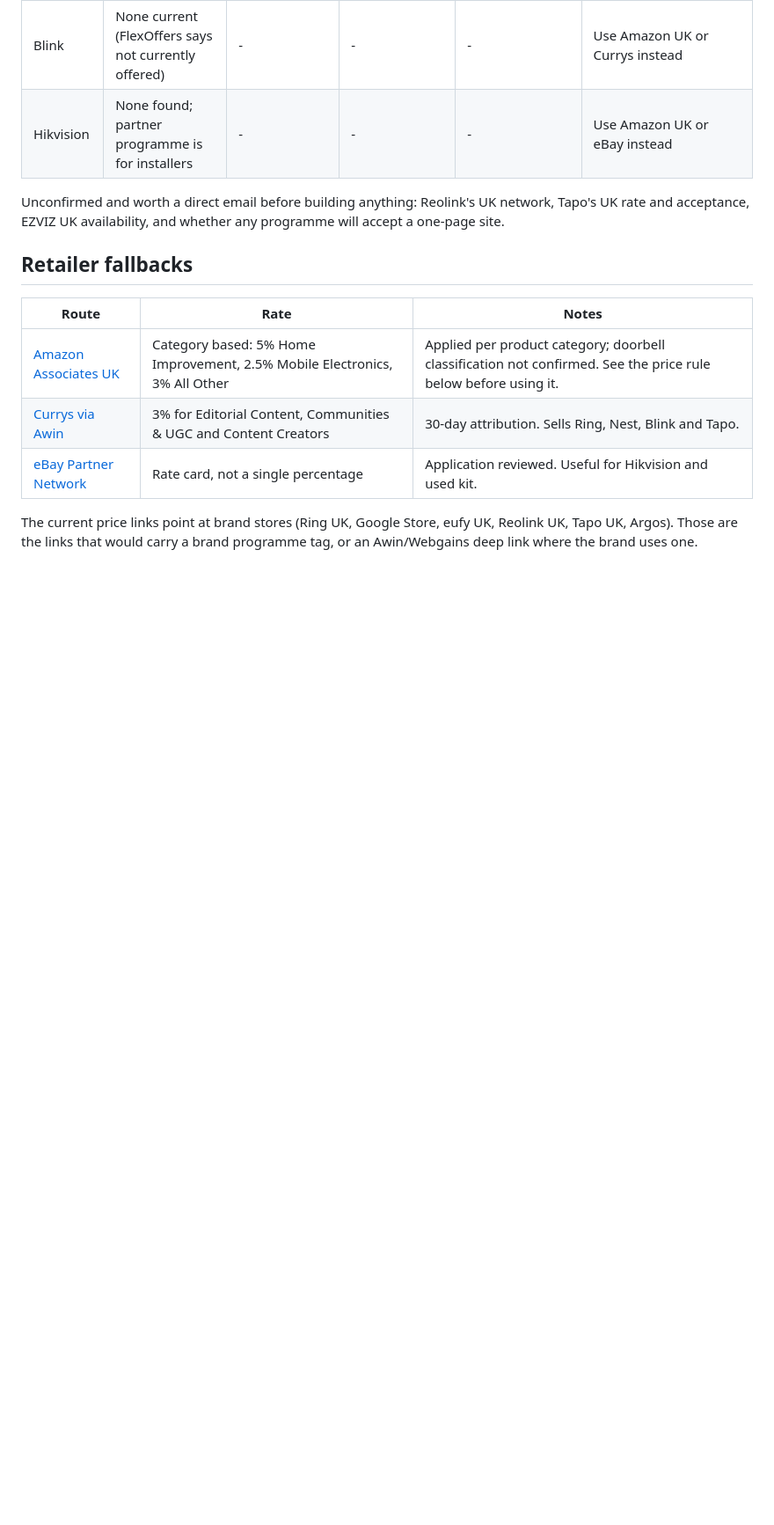
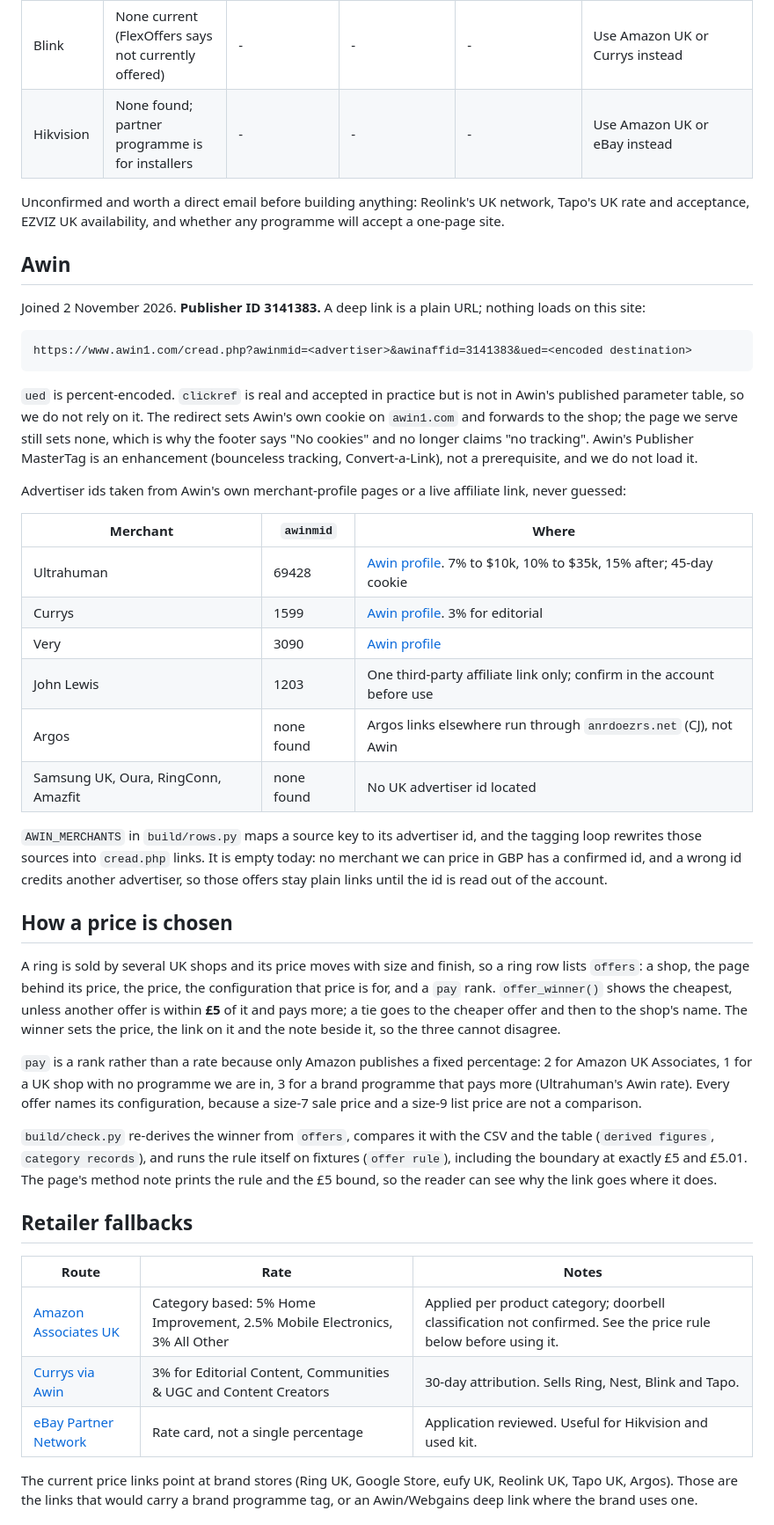
Before and after one commit to lydenyardley/subfree-uk, a Markdown page: docs/affiliate-links.md, the part around one of its changes. Shown at 88% size. Drawn GitHub-style; blank space fills up the shorter version.

````diff
--- a/docs/affiliate-links.md
+++ b/docs/affiliate-links.md
@@ -45,6 +62,61 @@ operating agreement change; re-check each one before signing up.
 Unconfirmed and worth a direct email before building anything: Reolink's UK
 network, Tapo's UK rate and acceptance, EZVIZ UK availability, and whether any
 programme will accept a one-page site.
+
+## Awin
+
+Joined 2 November 2026. **Publisher ID 3141383.** A deep link is a plain URL;
+nothing loads on this site:
+
+```
+https://www.awin1.com/cread.php?awinmid=<advertiser>&awinaffid=3141383&ued=<encoded destination>
+```
+
+`ued` is percent-encoded. `clickref` is real and accepted in practice but is not
+in Awin's published parameter table, so we do not rely on it. The redirect sets
+Awin's own cookie on `awin1.com` and forwards to the shop; the page we serve
+still sets none, which is why the footer says "No cookies" and no longer claims
+"no tracking". Awin's Publisher MasterTag is an enhancement (bounceless
+tracking, Convert-a-Link), not a prerequisite, and we do not load it.
+
+Advertiser ids taken from Awin's own merchant-profile pages or a live affiliate
+link, never guessed:
+
+| Merchant | `awinmid` | Where |
+|---|---|---|
+| Ultrahuman | 69428 | [Awin profile](https://ui.awin.com/merchant-profile/69428). 7% to $10k, 10% to $35k, 15% after; 45-day cookie |
+| Currys | 1599 | [Awin profile](https://ui.awin.com/merchant-profile/1599). 3% for editorial |
+| Very | 3090 | [Awin profile](https://ui.awin.com/merchant-profile/3090) |
+| John Lewis | 1203 | One third-party affiliate link only; confirm in the account before use |
+| Argos | none found | Argos links elsewhere run through `anrdoezrs.net` (CJ), not Awin |
+| Samsung UK, Oura, RingConn, Amazfit | none found | No UK advertiser id located |
+
+`AWIN_MERCHANTS` in `build/rows.py` maps a source key to its advertiser id, and
+the tagging loop rewrites those sources into `cread.php` links. It is empty
+today: no merchant we can price in GBP has a confirmed id, and a wrong id
+credits another advertiser, so those offers stay plain links until the id is
+read out of the account.
+
+## How a price is chosen
+
+A ring is sold by several UK shops and its price moves with size and finish, so
+a ring row lists `offers`: a shop, the page behind its price, the price, the
+configuration that price is for, and a `pay` rank. `offer_winner()` shows the
+cheapest, unless another offer is within **£5** of it and pays more; a tie goes
+to the cheaper offer and then to the shop's name. The winner sets the price, the
+link on it and the note beside it, so the three cannot disagree.
+
+`pay` is a rank rather than a rate because only Amazon publishes a fixed
+percentage: 2 for Amazon UK Associates, 1 for a UK shop with no programme we are
+in, 3 for a brand programme that pays more (Ultrahuman's Awin rate). Every offer
+names its configuration, because a size-7 sale price and a size-9 list price are
+not a comparison.
+
+`build/check.py` re-derives the winner from `offers`, compares it with the CSV
+and the table (`derived figures`, `category records`), and runs the rule itself
+on fixtures (`offer rule`), including the boundary at exactly £5 and £5.01. The
+page's method note prints the rule and the £5 bound, so the reader can see why
+the link goes where it does.
 
 ## Retailer fallbacks
 
````
Also changed, not shown: other parts of docs/affiliate-links.md (+46 -19 lines), docs/performance-budget.md (+12 -9 lines).
